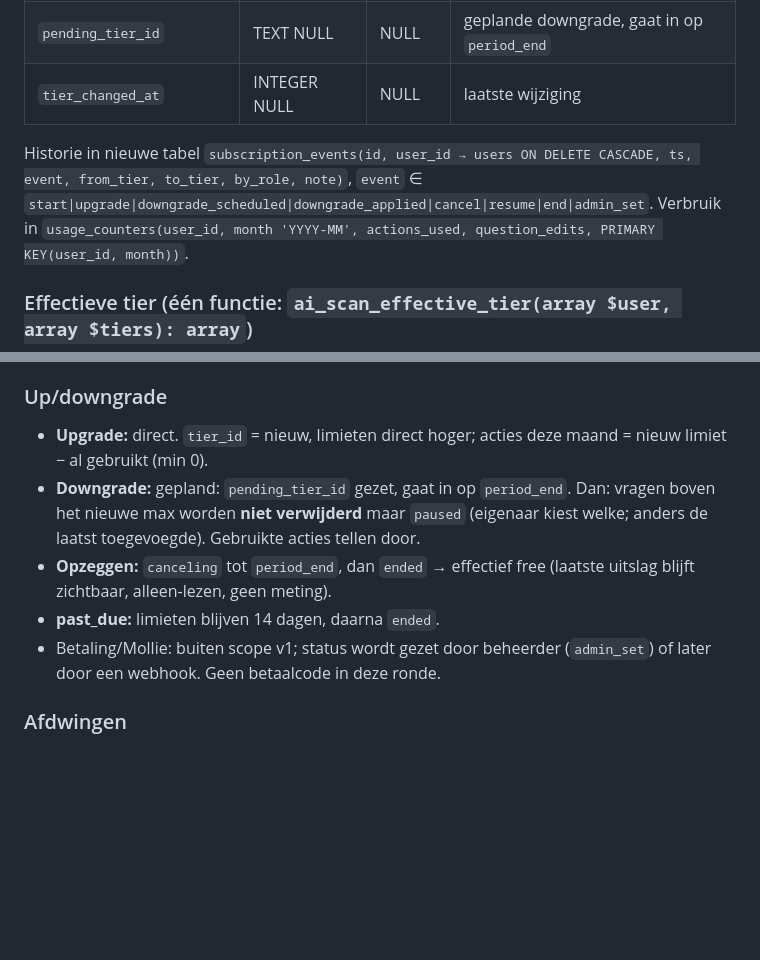
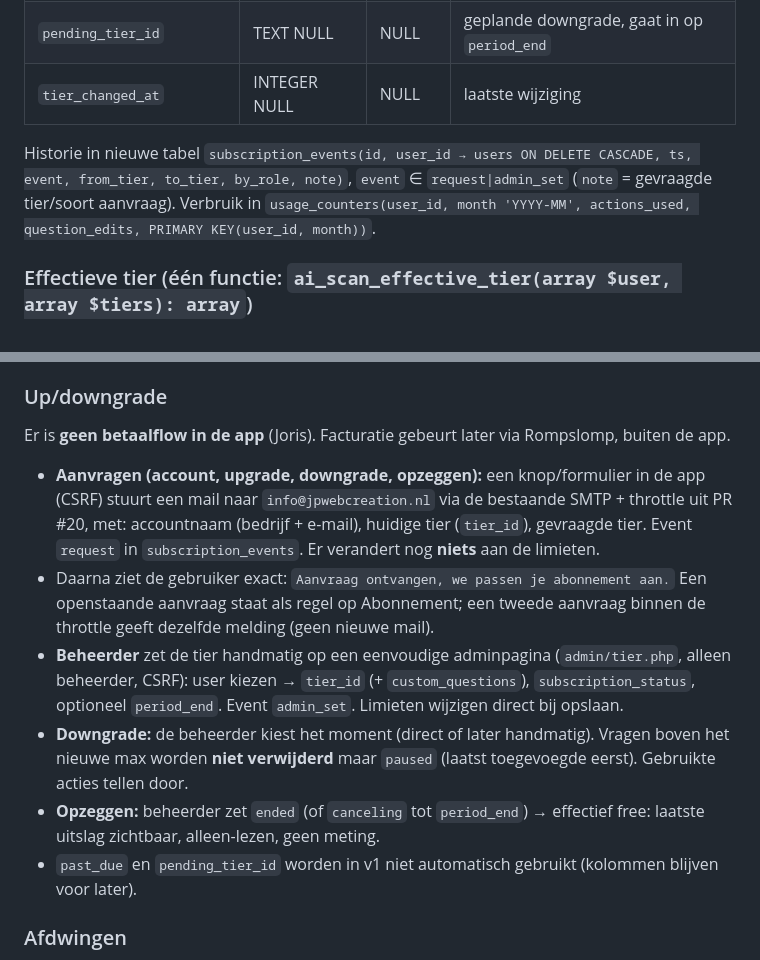
Before and after one commit to JorisPaarde/jpweb, a Markdown page: docs/tiers.md, 2 parts joined by grey strips. Drawn GitHub-style; blank space fills up the shorter version.

Commit message:
Contract: geen betaalflow; aanvraag per mail, beheerder zet tier handmatig

```diff
--- a/docs/tiers.md
+++ b/docs/tiers.md
@@ -34,7 +34,7 @@ Tier is **per account** (kolommen op `users`), nooit globaal. Migratie via besta
 | `pending_tier_id` | TEXT NULL | NULL | geplande downgrade, gaat in op `period_end` |
 | `tier_changed_at` | INTEGER NULL | NULL | laatste wijziging |
 
-Historie in nieuwe tabel `subscription_events(id, user_id → users ON DELETE CASCADE, ts, event, from_tier, to_tier, by_role, note)`, `event` ∈ `start|upgrade|downgrade_scheduled|downgrade_applied|cancel|resume|end|admin_set`.
+Historie in nieuwe tabel `subscription_events(id, user_id → users ON DELETE CASCADE, ts, event, from_tier, to_tier, by_role, note)`, `event` ∈ `request|admin_set` (`note` = gevraagde tier/soort aanvraag).
 Verbruik in `usage_counters(user_id, month 'YYYY-MM', actions_used, question_edits, PRIMARY KEY(user_id, month))`.
 
 ### Effectieve tier (één functie: `ai_scan_effective_tier(array $user, array $tiers): array`)
@@ -43,11 +43,13 @@ Verbruik in `usage_counters(user_id, month 'YYYY-MM', actions_used, question_edi
 - Resultaat: `{id, questions, actions, monthly, read_only, weekly_measurement}`.
 
 ### Up/downgrade
-- **Upgrade:** direct. `tier_id` = nieuw, limieten direct hoger; acties deze maand = nieuw limiet − al gebruikt (min 0).
-- **Downgrade:** gepland: `pending_tier_id` gezet, gaat in op `period_end`. Dan: vragen boven het nieuwe max worden **niet verwijderd** maar `paused` (eigenaar kiest welke; anders de laatst toegevoegde). Gebruikte acties tellen door.
-- **Opzeggen:** `canceling` tot `period_end`, dan `ended` → effectief free (laatste uitslag blijft zichtbaar, alleen-lezen, geen meting).
-- **past_due:** limieten blijven 14 dagen, daarna `ended`.
-- Betaling/Mollie: buiten scope v1; status wordt gezet door beheerder (`admin_set`) of later door een webhook. Geen betaalcode in deze ronde.
+Er is **geen betaalflow in de app** (Joris). Facturatie gebeurt later via Rompslomp, buiten de app.
+- **Aanvragen (account, upgrade, downgrade, opzeggen):** een knop/formulier in de app (CSRF) stuurt een mail naar `info@jpwebcreation.nl` via de bestaande SMTP + throttle uit PR #20, met: accountnaam (bedrijf + e-mail), huidige tier (`tier_id`), gevraagde tier. Event `request` in `subscription_events`. Er verandert nog **niets** aan de limieten.
+- Daarna ziet de gebruiker exact: `Aanvraag ontvangen, we passen je abonnement aan.` Een openstaande aanvraag staat als regel op Abonnement; een tweede aanvraag binnen de throttle geeft dezelfde melding (geen nieuwe mail).
+- **Beheerder** zet de tier handmatig op een eenvoudige adminpagina (`admin/tier.php`, alleen beheerder, CSRF): user kiezen → `tier_id` (+ `custom_questions`), `subscription_status`, optioneel `period_end`. Event `admin_set`. Limieten wijzigen direct bij opslaan.
+- **Downgrade:** de beheerder kiest het moment (direct of later handmatig). Vragen boven het nieuwe max worden **niet verwijderd** maar `paused` (laatst toegevoegde eerst). Gebruikte acties tellen door.
+- **Opzeggen:** beheerder zet `ended` (of `canceling` tot `period_end`) → effectief free: laatste uitslag zichtbaar, alleen-lezen, geen meting.
+- `past_due` en `pending_tier_id` worden in v1 niet automatisch gebruikt (kolommen blijven voor later).
 
 ### Afdwingen
 - Server-side alleen (PHP), nooit alleen in de UI. Vragen toevoegen boven `questions` → `Je abonnement heeft ruimte voor {n} vragen. Kies een groter abonnement of haal een vraag weg.`
```
